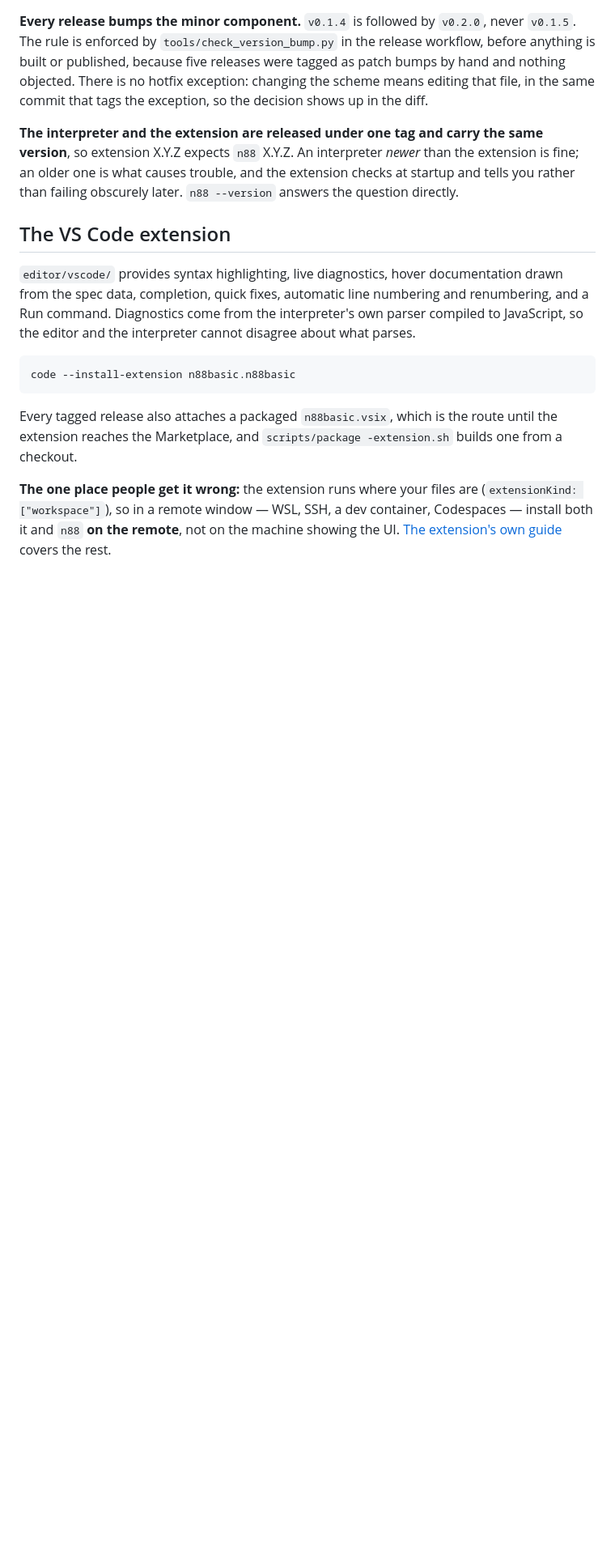
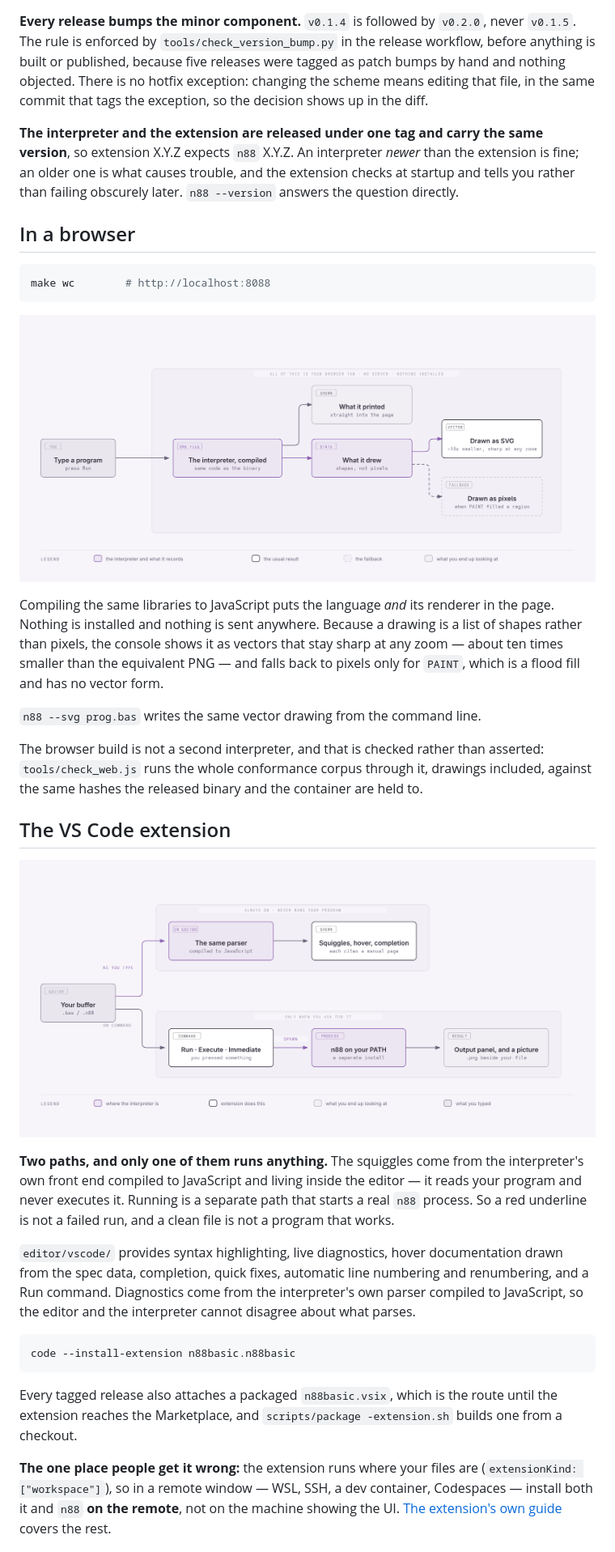
Before and after one commit to sajonaro/n88basic, a Markdown page: README.md, the part around one of its changes. Shown at 81% size. Rendered like a GitHub page; pictures changed too: docs/diagrams/browser.png (added), docs/diagrams/extension.png (added); blank space fills up the shorter version.

````diff
--- a/README.md
+++ b/README.md
@@ -274,7 +286,34 @@ than the extension is fine; an older one is what causes trouble, and the
 extension checks at startup and tells you rather than failing obscurely later.
 `n88 --version` answers the question directly.
 
+## In a browser
+
+```sh
+make wc        # http://localhost:8088
+```
+
+![n88basic compiled to JavaScript: the interpreter, the renderer and the page all inside one browser tab](docs/diagrams/browser.png)
+
+Compiling the same libraries to JavaScript puts the language *and* its renderer in the page.
+Nothing is installed and nothing is sent anywhere. Because a drawing is a list of shapes rather
+than pixels, the console shows it as vectors that stay sharp at any zoom — about ten times
+smaller than the equivalent PNG — and falls back to pixels only for `PAINT`, which is a flood
+fill and has no vector form.
+
+`n88 --svg prog.bas` writes the same vector drawing from the command line.
+
+The browser build is not a second interpreter, and that is checked rather than asserted:
+`tools/check_web.js` runs the whole conformance corpus through it, drawings included, against the
+same hashes the released binary and the container are held to.
+
 ## The VS Code extension
+
+![The extension's two paths: an in-editor checker that never runs your program, and commands that spawn n88](docs/diagrams/extension.png)
+
+**Two paths, and only one of them runs anything.** The squiggles come from the interpreter's own
+front end compiled to JavaScript and living inside the editor — it reads your program and never
+executes it. Running is a separate path that starts a real `n88` process. So a red underline is
+not a failed run, and a clean file is not a program that works.
 
 `editor/vscode/` provides syntax highlighting, live diagnostics, hover
 documentation drawn from the spec data, completion, quick fixes, automatic
````
Also changed, not shown: other parts of README.md (+21 -3 lines), docs/diagrams/interpreter.png (added), 7 other files.
